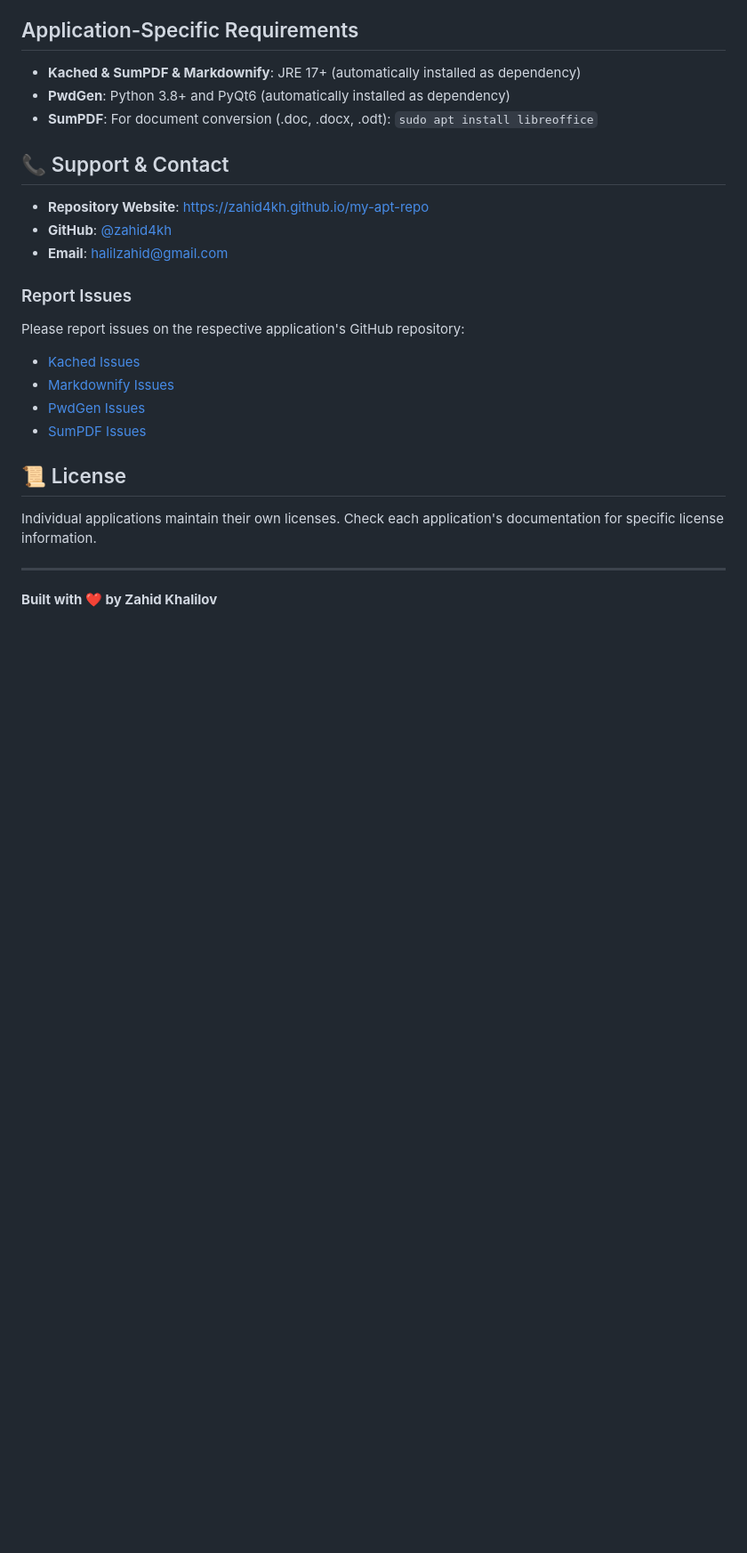
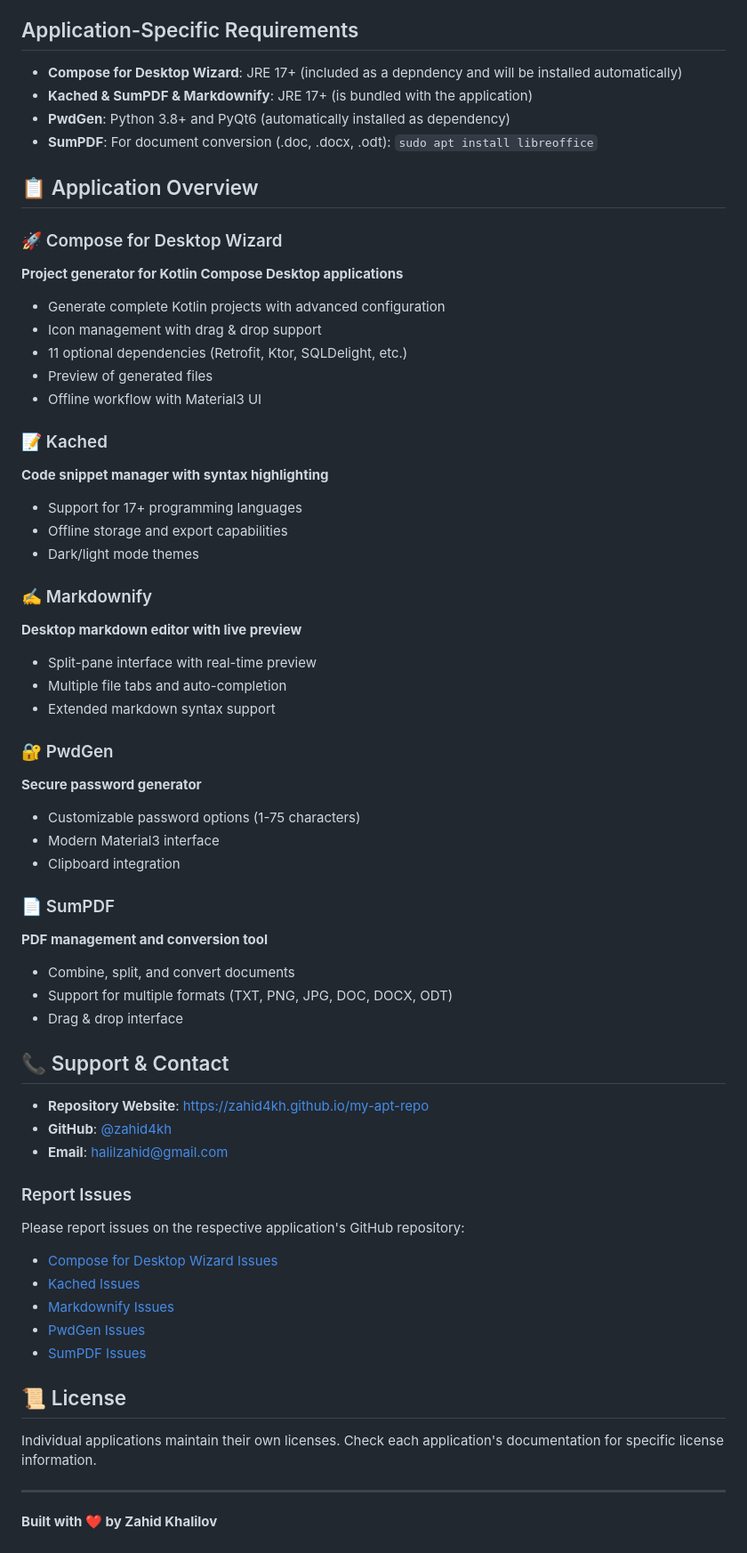
Before and after one commit to zahid4kh/my-apt-repo, a Markdown page: README.md, the part around one of its changes. Shown at 89% size. GitHub-like rendering; blank space fills up the shorter version.

```diff
--- a/README.md
+++ b/README.md
@@ -104,9 +108,54 @@ sudo apt update
 
 ## Application-Specific Requirements
 
-- **Kached & SumPDF & Markdownify**: JRE 17+ (automatically installed as dependency)
+- **Compose for Desktop Wizard**: JRE 17+ (included as a depndency and will be installed automatically)
+- **Kached & SumPDF & Markdownify**: JRE 17+ (is bundled with the application)
 - **PwdGen**: Python 3.8+ and PyQt6 (automatically installed as dependency)
 - **SumPDF**: For document conversion (.doc, .docx, .odt): `sudo apt install libreoffice`
+
+## 📋 Application Overview
+
+### 🚀 Compose for Desktop Wizard
+
+**Project generator for Kotlin Compose Desktop applications**
+
+- Generate complete Kotlin projects with advanced configuration
+- Icon management with drag & drop support
+- 11 optional dependencies (Retrofit, Ktor, SQLDelight, etc.)
+- Preview of generated files
+- Offline workflow with Material3 UI
+
+### 📝 Kached
+
+**Code snippet manager with syntax highlighting**
+
+- Support for 17+ programming languages
+- Offline storage and export capabilities
+- Dark/light mode themes
+
+### ✍️ Markdownify
+
+**Desktop markdown editor with live preview**
+
+- Split-pane interface with real-time preview
+- Multiple file tabs and auto-completion
+- Extended markdown syntax support
+
+### 🔐 PwdGen
+
+**Secure password generator**
+
+- Customizable password options (1-75 characters)
+- Modern Material3 interface
+- Clipboard integration
+
+### 📄 SumPDF
+
+**PDF management and conversion tool**
+
+- Combine, split, and convert documents
+- Support for multiple formats (TXT, PNG, JPG, DOC, DOCX, ODT)
+- Drag & drop interface
 
 ## 📞 Support & Contact
 
@@ -118,6 +167,7 @@ sudo apt update
 
 Please report issues on the respective application's GitHub repository:
 
+- [Compose for Desktop Wizard Issues](https://github.com/zahid4kh/compose-for-desktop/issues)
 - [Kached Issues](https://github.com/zahid4kh/kached/issues)
 - [Markdownify Issues](https://github.com/zahid4kh/markdownify/issues)
 - [PwdGen Issues](https://github.com/zahid4kh/pwdgen/issues)
```
Also changed, not shown: other parts of README.md (+9 -5 lines).
